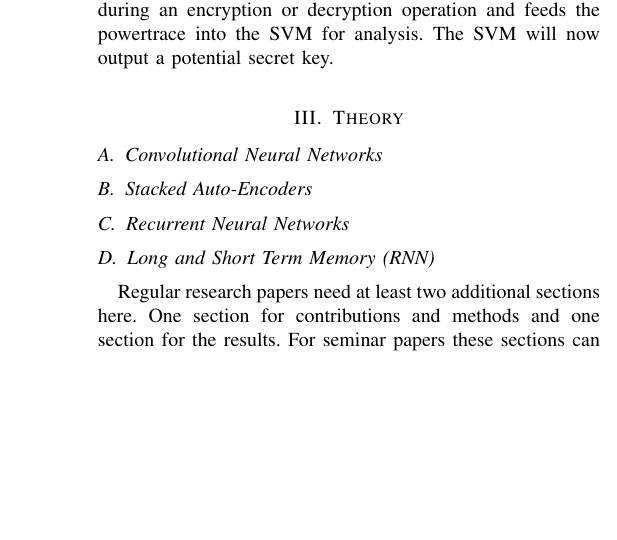
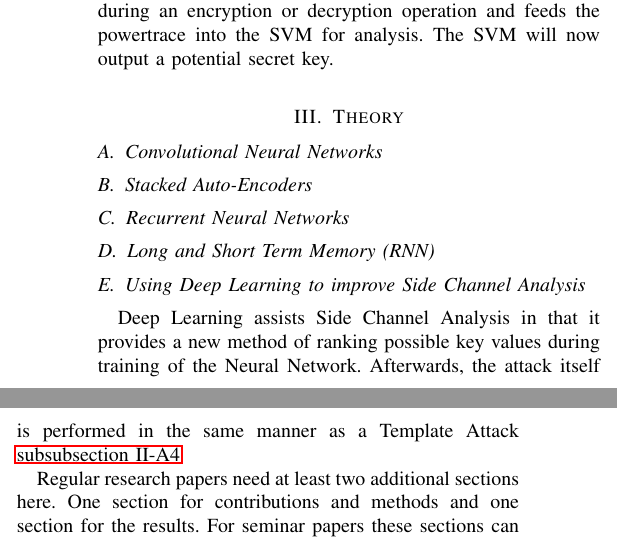
Before and after one commit to nimarb/deep-learning-sca-paper, a LaTeX paper (deep-learning-sca-paper.tex): part of one column of page 3 of 3 before the commit and two parts of the columns of page 3 of 3 after it, the two joined at a grey line, cut so that both start at the same text, the shorter picture padded with empty space. Compiled offline with pdfLaTeX.

Commit message:
DL begin

```diff
--- a/deep-learning-sca-paper.tex
+++ b/deep-learning-sca-paper.tex
@@ -346,6 +346,7 @@ Differential Power Analysis (henceforth DPA) is similar to SPA because it also t
 High-order Differential Power Analysis (henceforth HO-DPA) is similar to DPA but additionally, further power traces are taken at multiple steps of the cryptographic operation. HO-DPA allows to attack implementations using masking to hide cryptographic operations, by taking power traces at the mask generation, thereby demasking the final encryption operation. However, due to taking many different traces and correlating them with one another, HO-DPAs are highly complex and not used when a DPA or a SPA could also viably attack an implementation.
 
 \subsubsection{Template Attacks}
+\label{subsec:template}
 A Template Attack is a very targeted attack on an implementation of a cryptographic algorithm. The premise is, that the attacker only has restricted access to the target machine, but ubiquitous access to similar machines containing a varying secret key. The attacker can now execute encryption operations while varying the secret key and measuring the machine's power consumption. The goal is to acquire a large labeled data set, mapping power consumption to secret key of this specific machine. Afterwards, the attacker trains a machine learning model, such as a Support Vectore Machine (SVM) with the model to be able to determine the secret key by using the power consumption. In the end, the attacker obtains one or two powertraces of the target machine during an encryption or decryption operation and feeds the powertrace into the SVM for analysis. The SVM will now output a potential secret key.
 
 % needed in second column of first page if using \IEEEpubid
@@ -353,9 +354,14 @@ A Template Attack is a very targeted attack on an implementation of a cryptograp
 
 \section{Theory}
 \subsection{Convolutional Neural Networks}
+
 \subsection{Stacked Auto-Encoders}
 \subsection{Recurrent Neural Networks}
 \subsection{Long and Short Term Memory (RNN)}
+
+\subsection{Using Deep Learning to improve Side Channel Analysis}
+Deep Learning assists Side Channel Analysis in that it provides a new method of ranking possible key values during training of the Neural Network. Afterwards, the attack itself is performed in the same manner as a Template Attack \autoref{subsec:template}
+
 Regular research papers need at least two additional sections here. One section
 for contributions and methods and one section for the results. For seminar
 papers these sections can be omitted.
```
Also changed, not shown: deep-learning-sca-paper.pdf.
